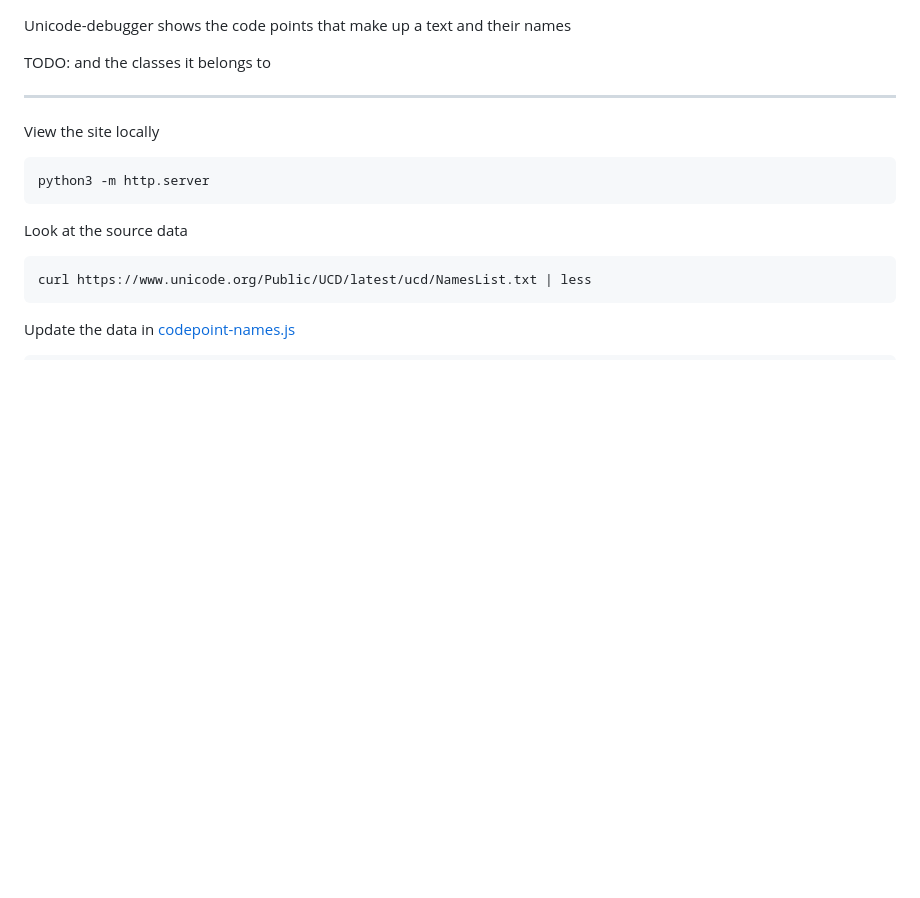
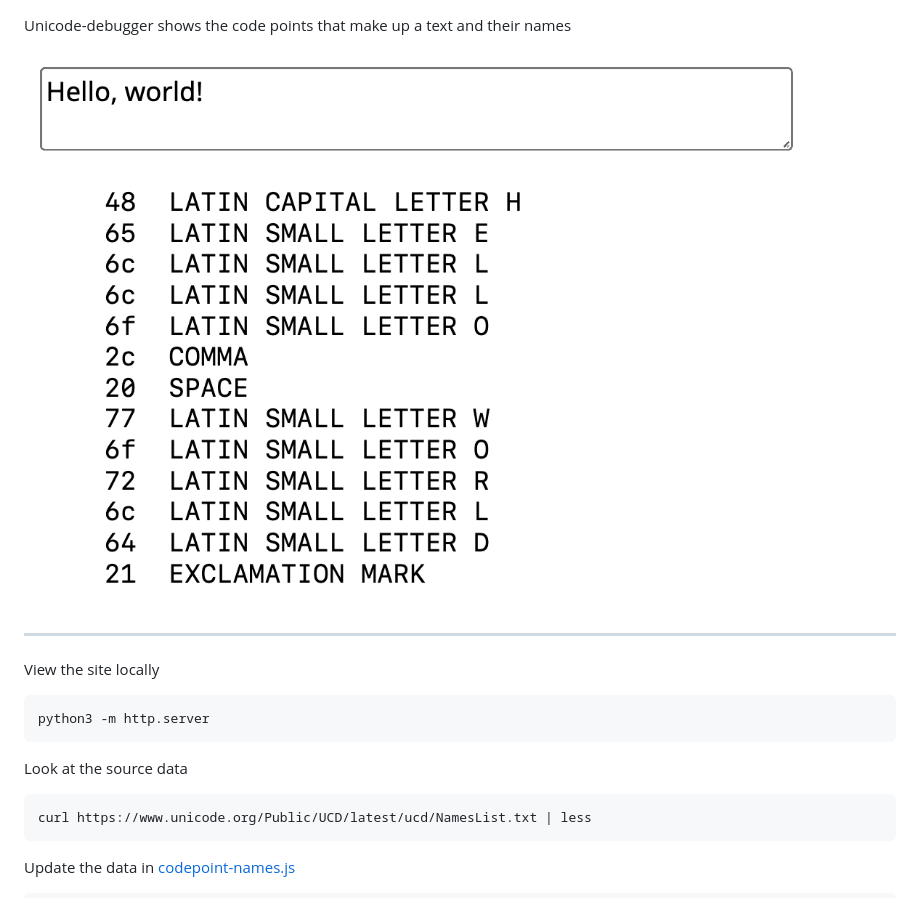
Before and after one commit to verhovsky/text-inspector, a Markdown page: README.md, the part around the change. GitHub-like rendering; pictures changed too: screenshot.png (added); blank space fills up the shorter version.

Commit message:
add screenshot

```diff
--- a/README.md
+++ b/README.md
@@ -1,6 +1,6 @@
 Unicode-debugger shows the code points that make up a text and their names
 
-TODO: and the classes it belongs to
+![A screenshot showing the codepoints that make up the text "Hello, world!"](./screenshot.png)
 
 ---
 
```
